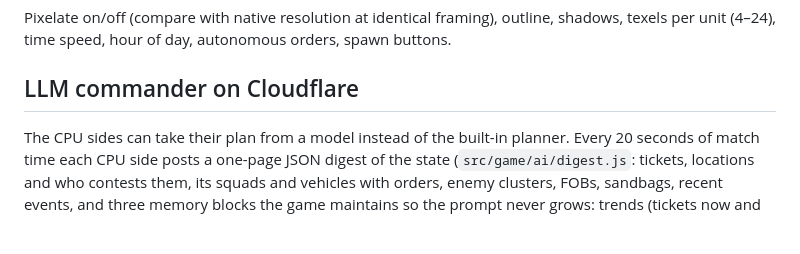
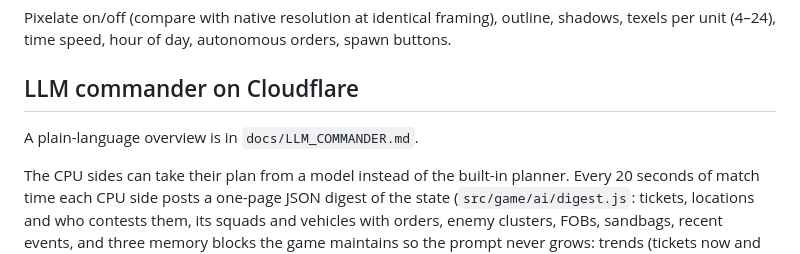
Before and after one commit to griffio/pixel-ops-games, a Markdown page: README.md, the part around the change. Drawn GitHub-style; blank space fills up the shorter version.

Commit message:
docs: plain-language overview of the LLM commander
Co-Authored-By: Claude Fable 5.1 <noreply@anthropic.com>

```diff
--- a/README.md
+++ b/README.md
@@ -242,6 +242,8 @@ spawn buttons.
 
 ## LLM commander on Cloudflare
 
+A plain-language overview is in `docs/LLM_COMMANDER.md`.
+
 The CPU sides can take their plan from a model instead of the built-in planner.
 Every 20 seconds of match time each CPU side posts a one-page JSON digest of the
 state (`src/game/ai/digest.js`: tickets, locations and who contests them, its
```
Also changed, not shown: docs/LLM_COMMANDER.md (added, +87 -0 lines).
